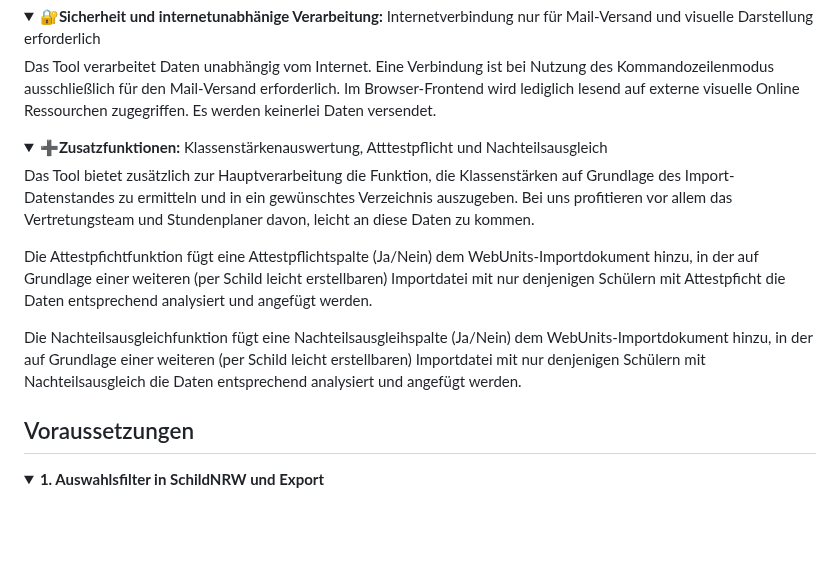
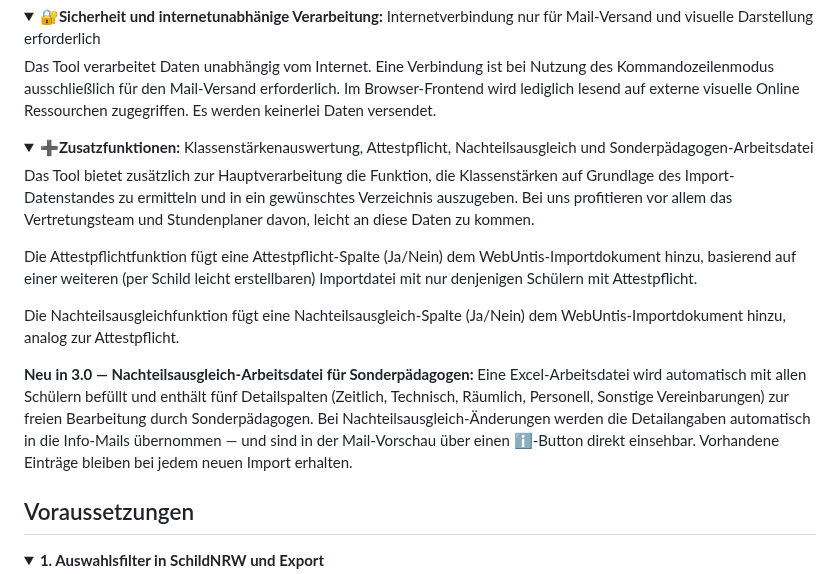
Before and after one commit to CmoneBK/Schild-WebUntis-Tool, a Markdown page: README.md, the part around one of its changes. Drawn GitHub-style; folded sections open; blank space fills up the shorter version.

```diff
--- a/README.md
+++ b/README.md
@@ -28,6 +31,9 @@ Menschen machen Fehler und Prozesse sind nicht immer perfekt. So kann es in Schi
 <details><summary><b>🔐Sicherheit und internetunabhänige Verarbeitung:</b> Internetverbindung nur für Mail-Versand und visuelle Darstellung erforderlich</summary>Das Tool verarbeitet Daten unabhängig vom Internet. Eine Verbindung ist bei Nutzung des Kommandozeilenmodus ausschließlich für den Mail-Versand erforderlich. Im Browser-Frontend wird lediglich lesend auf externe visuelle Online Ressourchen zugegriffen. Es werden keinerlei Daten versendet. </details>
-<details><summary><b>➕Zusatzfunktionen:</b> Klassenstärkenauswertung, Atttestpflicht und Nachteilsausgleich </summary> <p> Das Tool bietet zusätzlich zur Hauptverarbeitung die Funktion, die Klassenstärken auf Grundlage des Import-Datenstandes zu ermitteln und in ein gewünschtes Verzeichnis auszugeben. Bei uns profitieren vor allem das Vertretungsteam und Stundenplaner davon, leicht an diese Daten zu kommen. </p><p> Die Attestpfichtfunktion fügt eine Attestpflichtspalte (Ja/Nein) dem WebUnits-Importdokument hinzu, in der auf Grundlage einer weiteren (per Schild leicht erstellbaren) Importdatei mit nur denjenigen Schülern mit Attestpficht die Daten entsprechend analysiert und angefügt werden.</p>
-<p> Die Nachteilsausgleichfunktion fügt eine Nachteilsausgleihspalte (Ja/Nein) dem WebUnits-Importdokument hinzu, in der auf Grundlage einer weiteren (per Schild leicht erstellbaren) Importdatei mit nur denjenigen Schülern mit Nachteilsausgleich die Daten entsprechend analysiert und angefügt werden.</p></details>
+<details><summary><b>➕Zusatzfunktionen:</b> Klassenstärkenauswertung, Attestpflicht, Nachteilsausgleich und Sonderpädagogen-Arbeitsdatei</summary>
+<p>Das Tool bietet zusätzlich zur Hauptverarbeitung die Funktion, die Klassenstärken auf Grundlage des Import-Datenstandes zu ermitteln und in ein gewünschtes Verzeichnis auszugeben. Bei uns profitieren vor allem das Vertretungsteam und Stundenplaner davon, leicht an diese Daten zu kommen.</p>
+<p>Die Attestpflichtfunktion fügt eine Attestpflicht-Spalte (Ja/Nein) dem WebUntis-Importdokument hinzu, basierend auf einer weiteren (per Schild leicht erstellbaren) Importdatei mit nur denjenigen Schülern mit Attestpflicht.</p>
+<p>Die Nachteilsausgleichfunktion fügt eine Nachteilsausgleich-Spalte (Ja/Nein) dem WebUntis-Importdokument hinzu, analog zur Attestpflicht.</p>
+<p><b>Neu in 3.0 — Nachteilsausgleich-Arbeitsdatei für Sonderpädagogen:</b> Eine Excel-Arbeitsdatei wird automatisch mit allen Schülern befüllt und enthält fünf Detailspalten (Zeitlich, Technisch, Räumlich, Personell, Sonstige Vereinbarungen) zur freien Bearbeitung durch Sonderpädagogen. Bei Nachteilsausgleich-Änderungen werden die Detailangaben automatisch in die Info-Mails übernommen — und sind in der Mail-Vorschau über einen ℹ️-Button direkt einsehbar. Vorhandene Einträge bleiben bei jedem neuen Import erhalten.</p></details>
 
 
 ## Voraussetzungen
```
Also changed, not shown: other parts of README.md (+57 -15 lines).
